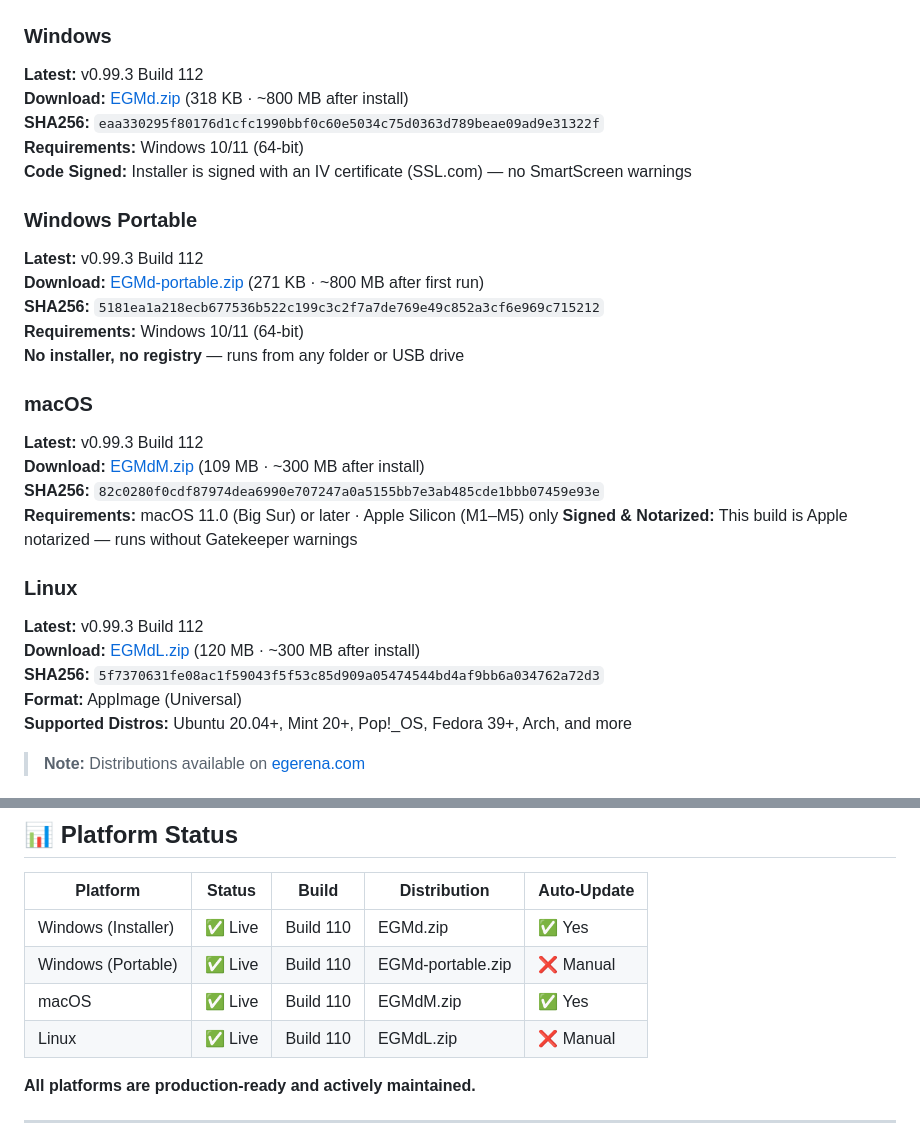
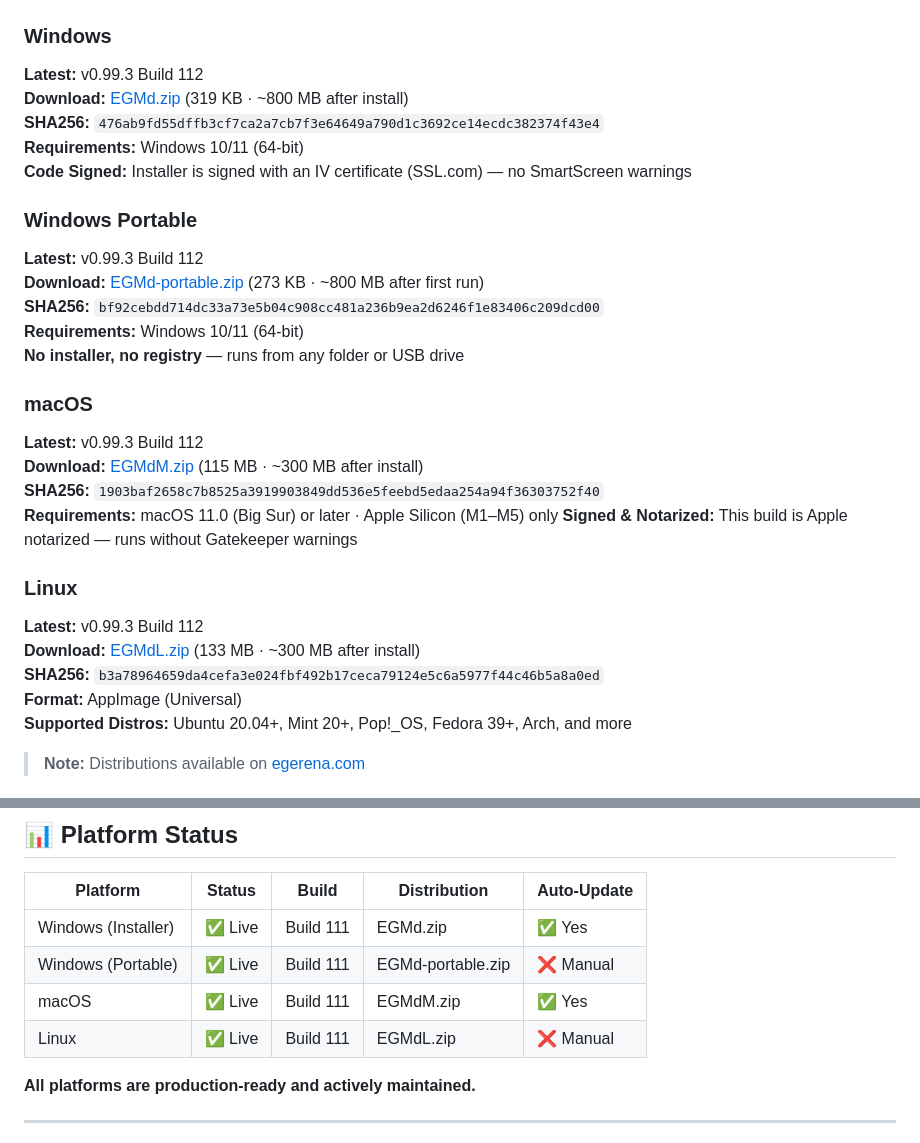
Before and after one commit to egmtm/EGM-Downloader, a Markdown page: README.md, 2 parts joined by grey strips. GitHub-like rendering.

Commit message:
release: v0.99.3 Build 111 — Electron 41 + security hardening
patchnotes, SHA256s, file sizes, Platform Status updated.

319KB / 273KB / 115MB / 133MB
File sizes now embedded in JSON feeds (size_bytes field).

```diff
--- a/README.md
+++ b/README.md
@@ -112,29 +112,29 @@ We've taken the concept in a different direction (native apps vs. web-based, end
 
 ### Windows
 **Latest:** v0.99.3 Build 112
-**Download:** [EGMd.zip](https://egerena.com/apps/EGMd.zip) (318 KB · ~800 MB after install)
-**SHA256:** `eaa330295f80176d1cfc1990bbf0c60e5034c75d0363d789beae09ad9e31322f`
+**Download:** [EGMd.zip](https://egerena.com/apps/EGMd.zip) (319 KB · ~800 MB after install)
+**SHA256:** `476ab9fd55dffb3cf7ca2a7cb7f3e64649a790d1c3692ce14ecdc382374f43e4`
 **Requirements:** Windows 10/11 (64-bit)
 **Code Signed:** Installer is signed with an IV certificate (SSL.com) — no SmartScreen warnings
 
 ### Windows Portable
 **Latest:** v0.99.3 Build 112
-**Download:** [EGMd-portable.zip](https://egerena.com/apps/EGMd-portable.zip) (271 KB · ~800 MB after first run)
-**SHA256:** `5181ea1a218ecb677536b522c199c3c2f7a7de769e49c852a3cf6e969c715212`
+**Download:** [EGMd-portable.zip](https://egerena.com/apps/EGMd-portable.zip) (273 KB · ~800 MB after first run)
+**SHA256:** `bf92cebdd714dc33a73e5b04c908cc481a236b9ea2d6246f1e83406c209dcd00`
 **Requirements:** Windows 10/11 (64-bit)
 **No installer, no registry** — runs from any folder or USB drive
 
 ### macOS
 **Latest:** v0.99.3 Build 112
-**Download:** [EGMdM.zip](https://egerena.com/apps/EGMdM.zip) (109 MB · ~300 MB after install)
-**SHA256:** `82c0280f0cdf87974dea6990e707247a0a5155bb7e3ab485cde1bbb07459e93e`
+**Download:** [EGMdM.zip](https://egerena.com/apps/EGMdM.zip) (115 MB · ~300 MB after install)
+**SHA256:** `1903baf2658c7b8525a3919903849dd536e5feebd5edaa254a94f36303752f40`
 **Requirements:** macOS 11.0 (Big Sur) or later · Apple Silicon (M1–M5) only
 **Signed & Notarized:** This build is Apple notarized — runs without Gatekeeper warnings
 
 ### Linux
 **Latest:** v0.99.3 Build 112
-**Download:** [EGMdL.zip](https://egerena.com/apps/EGMdL.zip) (120 MB · ~300 MB after install)
-**SHA256:** `5f7370631fe08ac1f59043f5f53c85d909a05474544bd4af9bb6a034762a72d3`
+**Download:** [EGMdL.zip](https://egerena.com/apps/EGMdL.zip) (133 MB · ~300 MB after install)
+**SHA256:** `b3a78964659da4cefa3e024fbf492b17ceca79124e5c6a5977f44c46b5a8a0ed`
 **Format:** AppImage (Universal)
 **Supported Distros:** Ubuntu 20.04+, Mint 20+, Pop!_OS, Fedora 39+, Arch, and more
 
@@ -365,10 +365,10 @@ All pull requests are automatically tested via GitHub Actions.
 
 | Platform | Status | Build | Distribution | Auto-Update |
 |----------|--------|-------|--------------|-------------|
-| Windows (Installer) | ✅ Live | Build 110 | EGMd.zip | ✅ Yes |
-| Windows (Portable)  | ✅ Live | Build 110 | EGMd-portable.zip | ❌ Manual |
-| macOS    | ✅ Live | Build 110 | EGMdM.zip | ✅ Yes |
-| Linux    | ✅ Live | Build 110 | EGMdL.zip | ❌ Manual |
+| Windows (Installer) | ✅ Live | Build 111 | EGMd.zip | ✅ Yes |
+| Windows (Portable)  | ✅ Live | Build 111 | EGMd-portable.zip | ❌ Manual |
+| macOS    | ✅ Live | Build 111 | EGMdM.zip | ✅ Yes |
+| Linux    | ✅ Live | Build 111 | EGMdL.zip | ❌ Manual |
 
 **All platforms are production-ready and actively maintained.**
 
```
